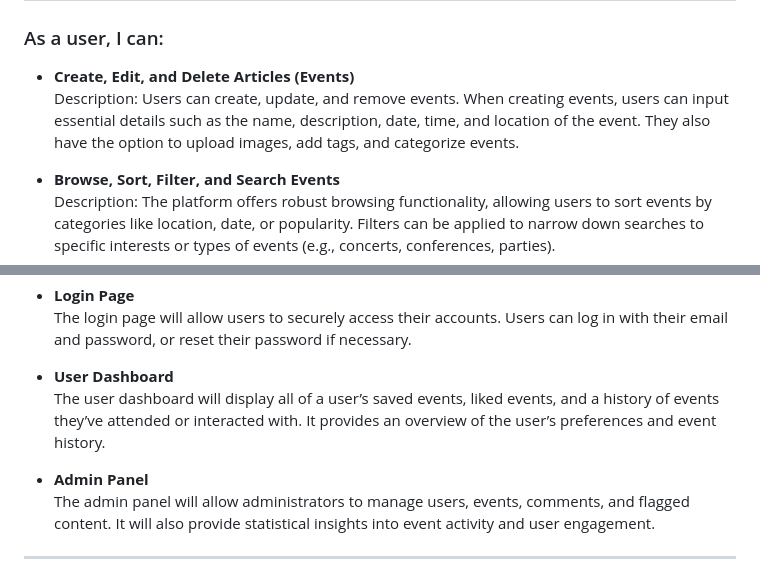
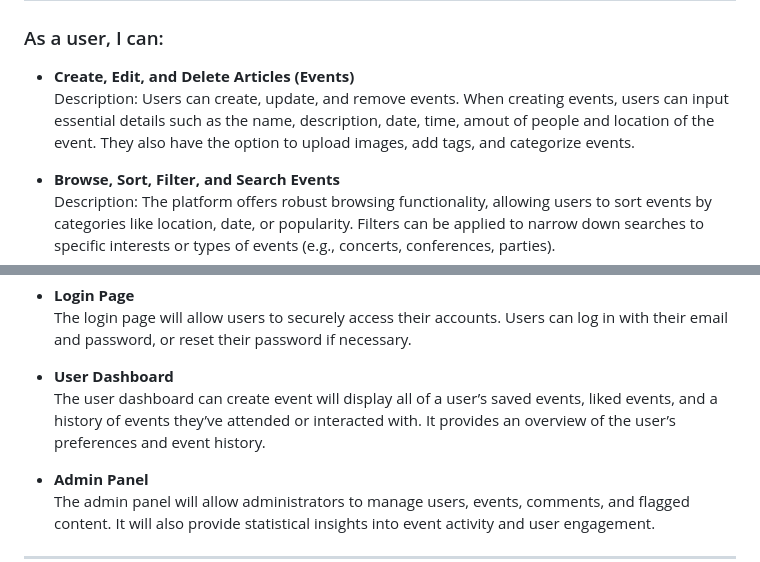
Before and after one commit to 582-41W-VA/lia-Eventify, a Markdown page: proposal-file.md, 2 parts joined by grey strips. Rendered like a GitHub page.

Commit message:
Update proposal-file.md
adeded Amount of peopel as users input essential detail when creating envents

```diff
--- a/proposal-file.md
+++ b/proposal-file.md
@@ -44,7 +44,7 @@ Eventify is a web-based event planning portal designed to simplify the organizat
 ### As a user, I can:
 
 - **Create, Edit, and Delete Articles (Events)**
-  Description: Users can create, update, and remove events. When creating events, users can input essential details such as the name, description, date, time, and location of the event. They also have the option to upload images, add tags, and categorize events.
+  Description: Users can create, update, and remove events. When creating events, users can input essential details such as the name, description, date, time, amout of people and location of the event. They also have the option to upload images, add tags, and categorize events.
 
 - **Browse, Sort, Filter, and Search Events**
   Description: The platform offers robust browsing functionality, allowing users to sort events by categories like location, date, or popularity. Filters can be applied to narrow down searches to specific interests or types of events (e.g., concerts, conferences, parties).
@@ -126,7 +126,7 @@ Eventify will be developed using the following technologies:
   The login page will allow users to securely access their accounts. Users can log in with their email and password, or reset their password if necessary.
 
 - **User Dashboard**
-  The user dashboard will display all of a user’s saved events, liked events, and a history of events they’ve attended or interacted with. It provides an overview of the user’s preferences and event history.
+  The user dashboard can create event will display all of a user’s saved events, liked events, and a history of events they’ve attended or interacted with. It provides an overview of the user’s preferences and event history.
 
 - **Admin Panel**
   The admin panel will allow administrators to manage users, events, comments, and flagged content. It will also provide statistical insights into event activity and user engagement.
```
